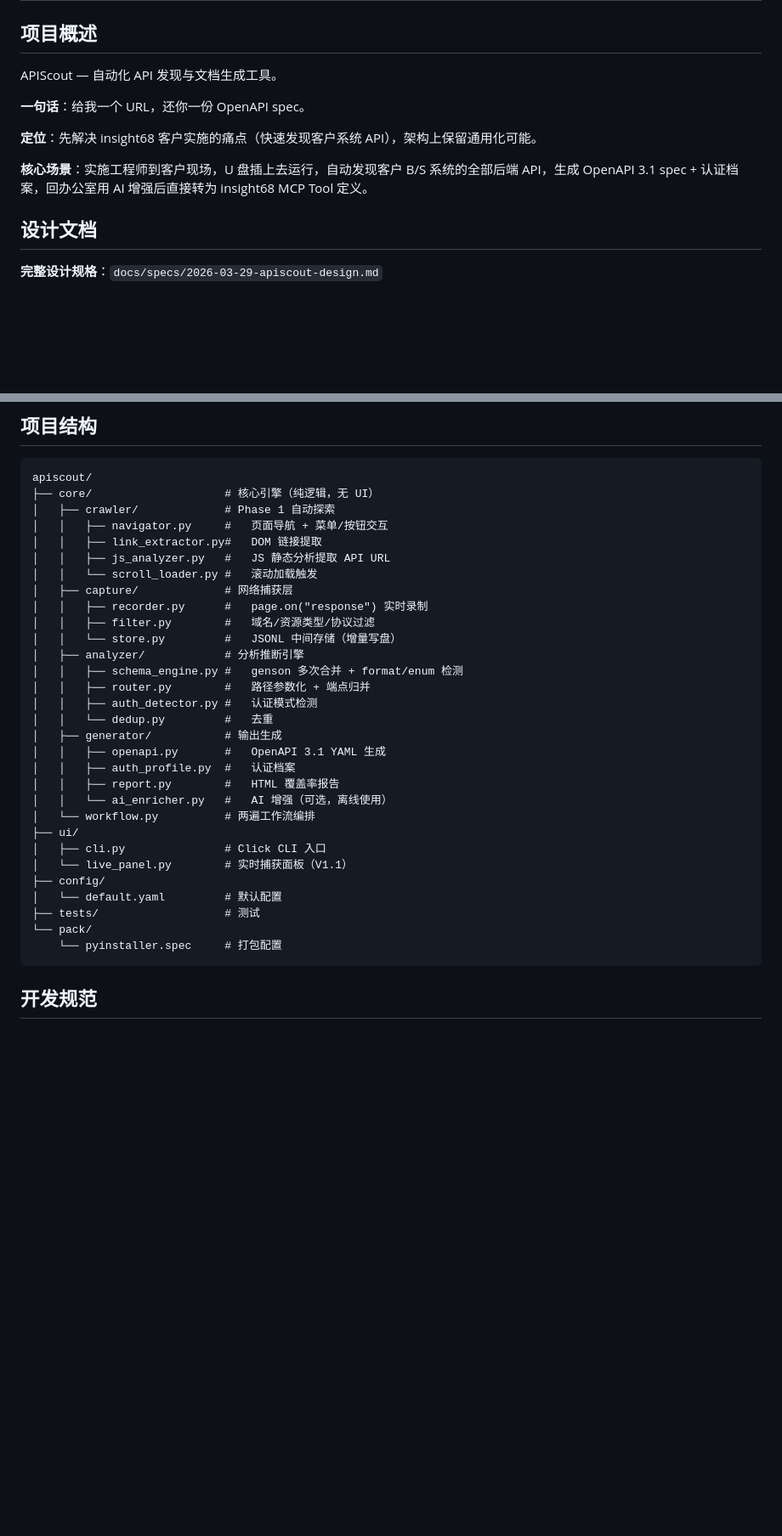
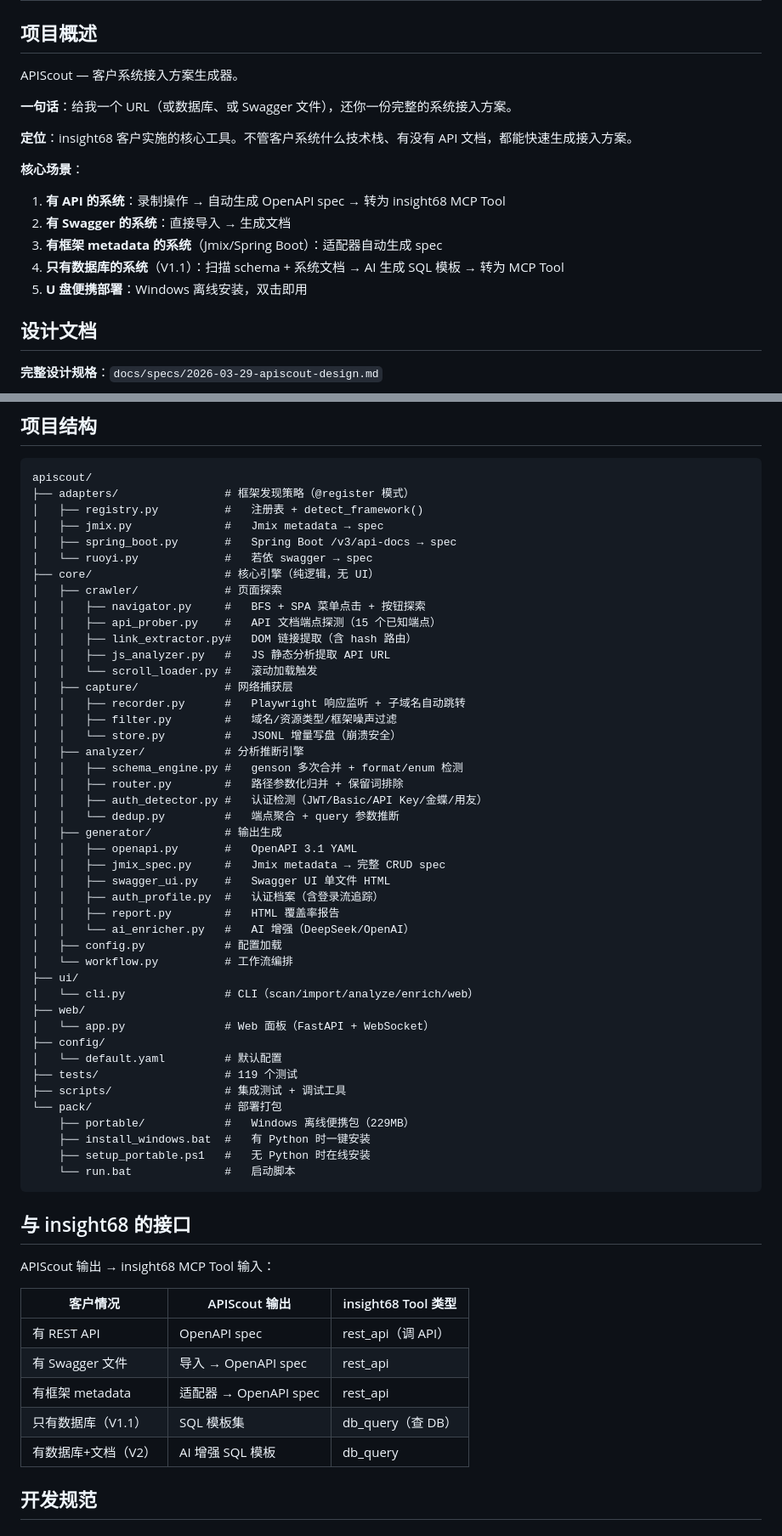
Before and after one commit to dingjq00/apiscout, a Markdown page: CLAUDE.md, 2 parts joined by grey strips. Shown at 85% size. GitHub-like rendering; blank space fills up the shorter version.

Commit message:
docs: CLAUDE.md 全面更新 — 新定位、6 条路径、5 个命令、架构图、insight68 接口

````diff
--- a/CLAUDE.md
+++ b/CLAUDE.md
@@ -2,13 +2,18 @@
 
 ## 项目概述
 
-APIScout — 自动化 API 发现与文档生成工具。
+APIScout — 客户系统接入方案生成器。
 
-**一句话**：给我一个 URL，还你一份 OpenAPI spec。
+**一句话**：给我一个 URL（或数据库、或 Swagger 文件），还你一份完整的系统接入方案。
 
-**定位**：先解决 insight68 客户实施的痛点（快速发现客户系统 API），架构上保留通用化可能。
+**定位**：insight68 客户实施的核心工具。不管客户系统什么技术栈、有没有 API 文档，都能快速生成接入方案。
 
-**核心场景**：实施工程师到客户现场，U 盘插上去运行，自动发现客户 B/S 系统的全部后端 API，生成 OpenAPI 3.1 spec + 认证档案，回办公室用 AI 增强后直接转为 insight68 MCP Tool 定义。
+**核心场景**：
+1. **有 API 的系统**：录制操作 → 自动生成 OpenAPI spec → 转为 insight68 MCP Tool
+2. **有 Swagger 的系统**：直接导入 → 生成文档
+3. **有框架 metadata 的系统**（Jmix/Spring Boot）：适配器自动生成 spec
+4. **只有数据库的系统**（V1.1）：扫描 schema + 系统文档 → AI 生成 SQL 模板 → 转为 MCP Tool
+5. **U 盘便携部署**：Windows 离线安装，双击即用
 
 ## 设计文档
 
@@ -39,36 +44,62 @@ APIScout — 自动化 API 发现与文档生成工具。
 
 ```
 apiscout/
+├── adapters/                # 框架发现策略（@register 模式）
+│   ├── registry.py          #   注册表 + detect_framework()
+│   ├── jmix.py              #   Jmix metadata → spec
+│   ├── spring_boot.py       #   Spring Boot /v3/api-docs → spec
+│   └── ruoyi.py             #   若依 swagger → spec
 ├── core/                    # 核心引擎（纯逻辑，无 UI）
-│   ├── crawler/             # Phase 1 自动探索
-│   │   ├── navigator.py     #   页面导航 + 菜单/按钮交互
-│   │   ├── link_extractor.py#   DOM 链接提取
+│   ├── crawler/             # 页面探索
+│   │   ├── navigator.py     #   BFS + SPA 菜单点击 + 按钮探索
+│   │   ├── api_prober.py    #   API 文档端点探测（15 个已知端点）
+│   │   ├── link_extractor.py#   DOM 链接提取（含 hash 路由）
 │   │   ├── js_analyzer.py   #   JS 静态分析提取 API URL
 │   │   └── scroll_loader.py #   滚动加载触发
 │   ├── capture/             # 网络捕获层
-│   │   ├── recorder.py      #   page.on("response") 实时录制
-│   │   ├── filter.py        #   域名/资源类型/协议过滤
-│   │   └── store.py         #   JSONL 中间存储（增量写盘）
+│   │   ├── recorder.py      #   Playwright 响应监听 + 子域名自动跳转
+│   │   ├── filter.py        #   域名/资源类型/框架噪声过滤
+│   │   └── store.py         #   JSONL 增量写盘（崩溃安全）
 │   ├── analyzer/            # 分析推断引擎
 │   │   ├── schema_engine.py #   genson 多次合并 + format/enum 检测
-│   │   ├── router.py        #   路径参数化 + 端点归并
-│   │   ├── auth_detector.py #   认证模式检测
-│   │   └── dedup.py         #   去重
+│   │   ├── router.py        #   路径参数化归并 + 保留词排除
+│   │   ├── auth_detector.py #   认证检测（JWT/Basic/API Key/金蝶/用友）
+│   │   └── dedup.py         #   端点聚合 + query 参数推断
 │   ├── generator/           # 输出生成
-│   │   ├── openapi.py       #   OpenAPI 3.1 YAML 生成
-│   │   ├── auth_profile.py  #   认证档案
+│   │   ├── openapi.py       #   OpenAPI 3.1 YAML
+│   │   ├── jmix_spec.py     #   Jmix metadata → 完整 CRUD spec
+│   │   ├── swagger_ui.py    #   Swagger UI 单文件 HTML
+│   │   ├── auth_profile.py  #   认证档案（含登录流追踪）
 │   │   ├── report.py        #   HTML 覆盖率报告
-│   │   └── ai_enricher.py   #   AI 增强（可选，离线使用）
-│   └── workflow.py          # 两遍工作流编排
+│   │   └── ai_enricher.py   #   AI 增强（DeepSeek/OpenAI）
+│   ├── config.py            # 配置加载
+│   └── workflow.py          # 工作流编排
 ├── ui/
-│   ├── cli.py               # Click CLI 入口
-│   └── live_panel.py        # 实时捕获面板（V1.1）
+│   └── cli.py               # CLI（scan/import/analyze/enrich/web）
+├── web/
+│   └── app.py               # Web 面板（FastAPI + WebSocket）
 ├── config/
 │   └── default.yaml         # 默认配置
-├── tests/                   # 测试
-└── pack/
-    └── pyinstaller.spec     # 打包配置
+├── tests/                   # 119 个测试
+├── scripts/                 # 集成测试 + 调试工具
+└── pack/                    # 部署打包
+    ├── portable/            #   Windows 离线便携包（229MB）
+    ├── install_windows.bat  #   有 Python 时一键安装
+    ├── setup_portable.ps1   #   无 Python 时在线安装
+    └── run.bat              #   启动脚本
 ```
+
+## 与 insight68 的接口
+
+APIScout 输出 → insight68 MCP Tool 输入：
+
+| 客户情况 | APIScout 输出 | insight68 Tool 类型 |
+|---------|-------------|-------------------|
+| 有 REST API | OpenAPI spec | rest_api（调 API） |
+| 有 Swagger 文件 | 导入 → OpenAPI spec | rest_api |
+| 有框架 metadata | 适配器 → OpenAPI spec | rest_api |
+| 只有数据库（V1.1） | SQL 模板集 | db_query（查 DB） |
+| 有数据库+文档（V2） | AI 增强 SQL 模板 | db_query |
 
 ## 开发规范
 
````
Also changed, not shown: other parts of CLAUDE.md (+27 -15 lines).
